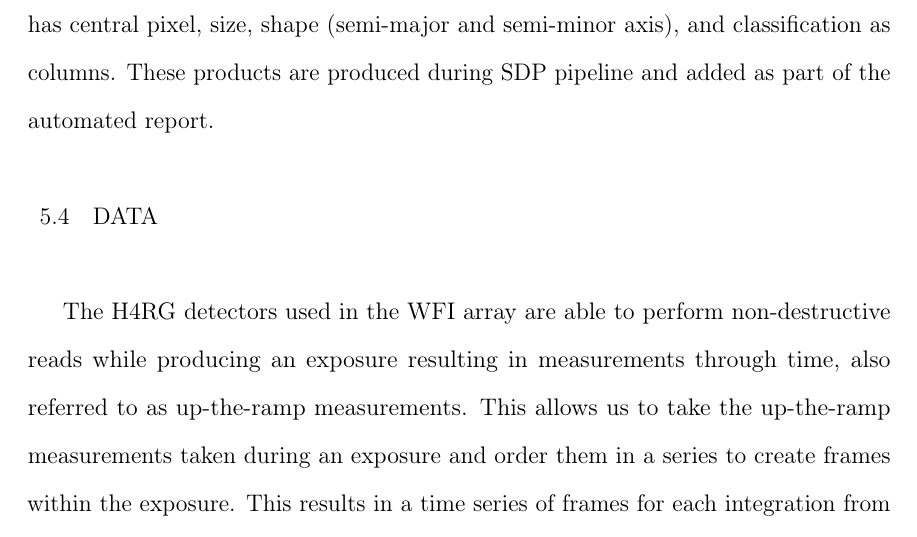
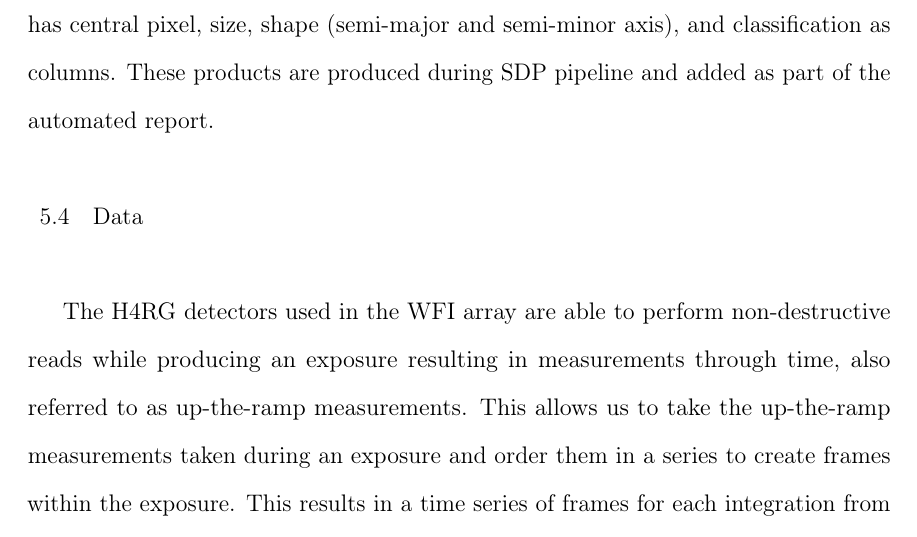
Before and after one commit to PaHorton/dissertation, a LaTeX thesis (main.tex, which reads src/chapters/chapter5.tex): part of page 114 of 131, cut so that both start at the same text. Compiled offline with pdfLaTeX.

Commit message:
Update on Overleaf.

```diff
--- a/src/chapters/chapter5.tex
+++ b/src/chapters/chapter5.tex
@@ -161,7 +161,7 @@ We also produce a single image for each anomaly type where each pixel is the fra
 This allows us to visualize anomalies and see how they may change throughout an exposure.
 Finally, the Event Table is formatted so that each row in the HDF5 array is an anomaly that has central pixel, size, shape (semi-major and semi-minor axis), and classification as columns.
 These products are produced during SDP pipeline and added as part of the automated report.
-\section{DATA}
+\section{Data}
 \label{chap5/sec:data}
 The H4RG detectors used in the WFI array are able to perform non-destructive reads while producing an exposure resulting in measurements through time, also referred to as up-the-ramp measurements.
 This allows us to take the up-the-ramp measurements taken during an exposure and order them in a series to create frames within the exposure.
```
